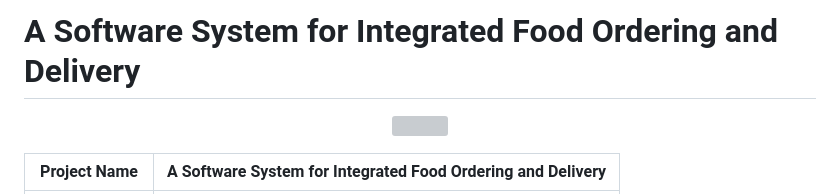
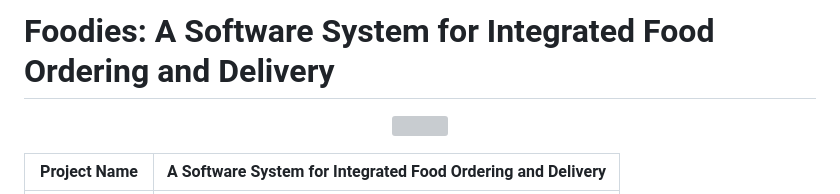
Before and after one commit to vicky-510/A-Software-System-for-Integrated-Food-Ordering-and-Delivery, a Markdown page: README.md, the part around the change. Rendered like a GitHub page; grey boxes are pictures that could not be loaded.

```diff
--- a/README.md
+++ b/README.md
@@ -1,4 +1,4 @@
-# A Software System for Integrated Food Ordering and Delivery
+# Foodies: A Software System for Integrated Food Ordering and Delivery
 <p align="center" float: left>
 <img src="https://user-images.githubusercontent.com/103897625/228876935-367eba7e-d986-4a83-9212-a0654452c40e.gif"/>
 </p>
```
